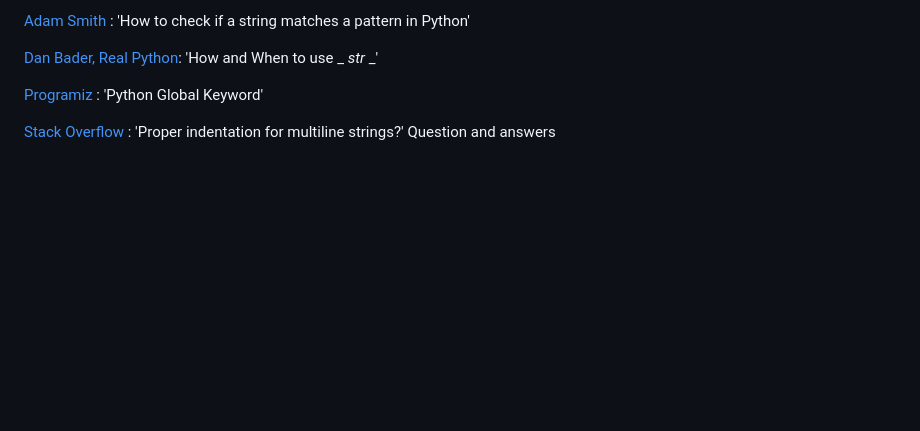
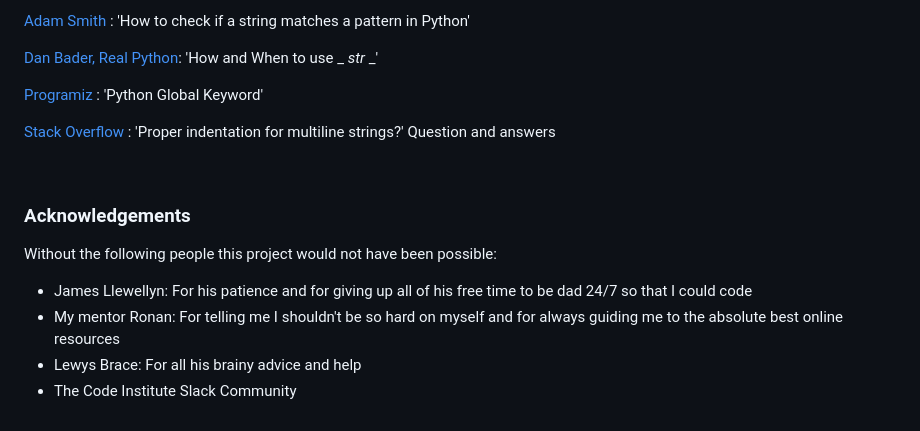
Before and after one commit to llewellynksj/fuelbot, a Markdown page: README.md, the part around the change. Drawn GitHub-style; blank space fills up the shorter version.

Commit message:
Add acknowledgements section to readme

```diff
--- a/README.md
+++ b/README.md
@@ -415,3 +415,12 @@ Given more time I would have liked to explore this issue further as it appears t
 [Programiz](https://bit.ly/3YnEsid) : 'Python Global Keyword'
 
 [Stack Overflow](https://bit.ly/3SQEC0p) : 'Proper indentation for multiline strings?' Question and answers
+
+<br>
+
+### Acknowledgements
+Without the following people this project would not have been possible:
+ - James Llewellyn: For his patience and for giving up all of his free time to be dad 24/7 so that I could code
+ - My mentor Ronan: For telling me I shouldn't be so hard on myself and for always guiding me to the absolute best online resources
+ - Lewys Brace: For all his brainy advice and help
+ - The Code Institute Slack Community
```
